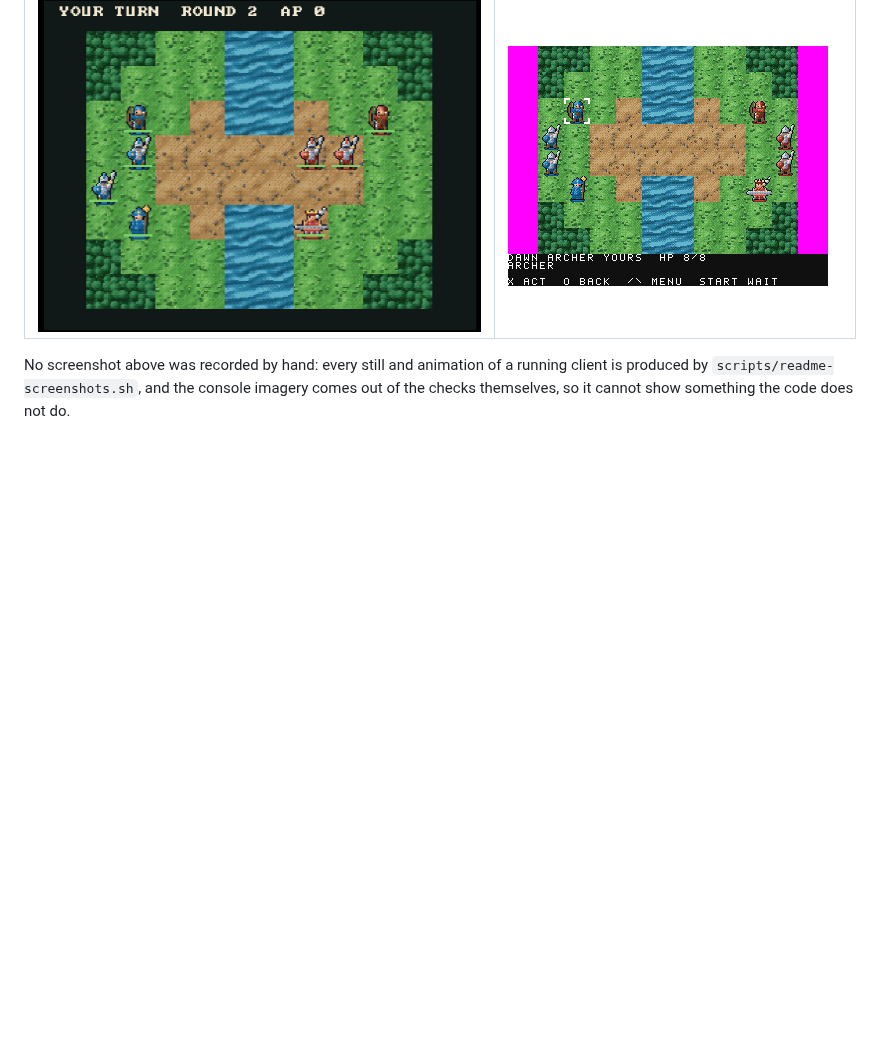
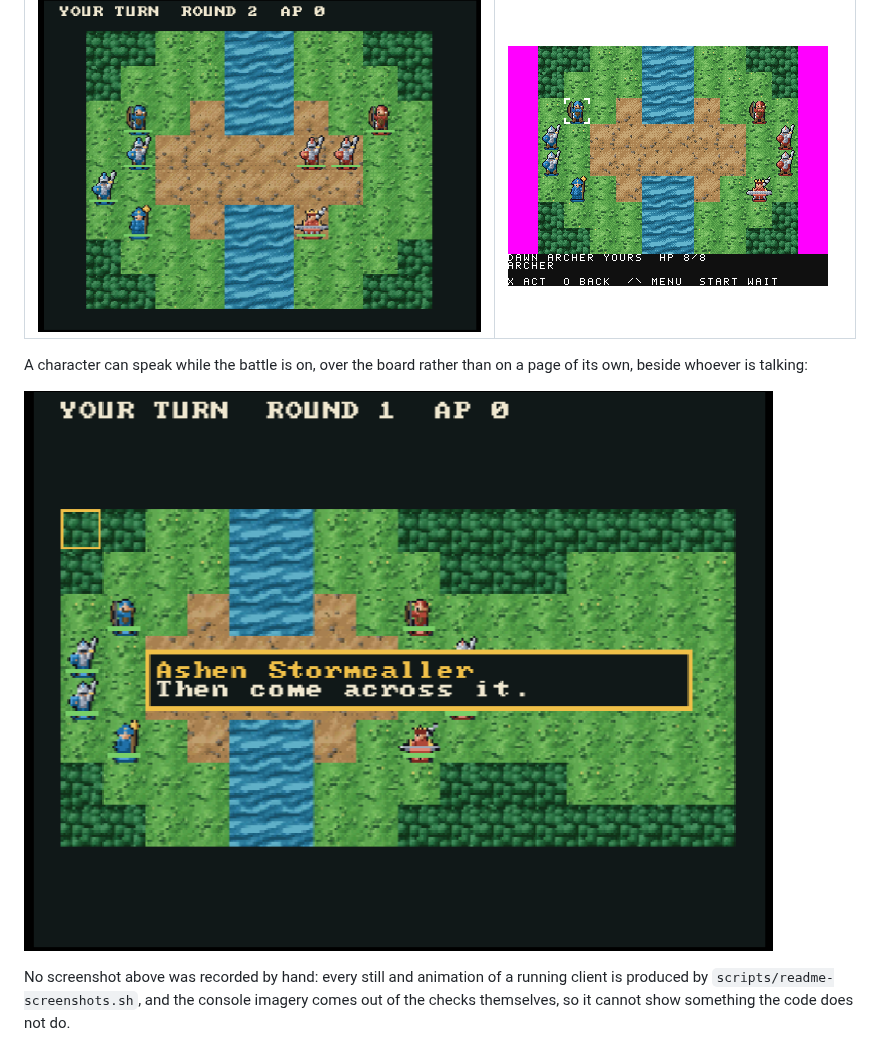
Before and after one commit to lfelipe/grandleon, a Markdown page: README.md, the part around the change. Rendered like a GitHub page; pictures changed too: docs/screenshots/n64-saying.png (added); blank space fills up the shorter version.

```diff
--- a/README.md
+++ b/README.md
@@ -54,6 +54,11 @@ browser and in a terminal, with the same rules, the same numbers, the same board
 | ![The Fordlight Crossing in the map editor](docs/screenshots/editor.png) | ![The terminal client playing the Fordlight](docs/screenshots/terminal.png) |
 | **The same map, Nintendo 64** | **The same map, PlayStation** |
 | ![The Fordlight running on a Nintendo 64 emulator](docs/screenshots/n64.png) | ![The Fordlight running on a PlayStation emulator](docs/screenshots/psx.png) |
+
+A character can speak while the battle is on, over the board rather than on a
+page of its own, beside whoever is talking:
+
+![The Ashen Stormcaller speaking over the Fordlight](docs/screenshots/n64-saying.png)
 
 No screenshot above was recorded by hand: every still and animation of a
 running client is produced by `scripts/readme-screenshots.sh`, and the console
```
Also changed, not shown: 8 other files.
